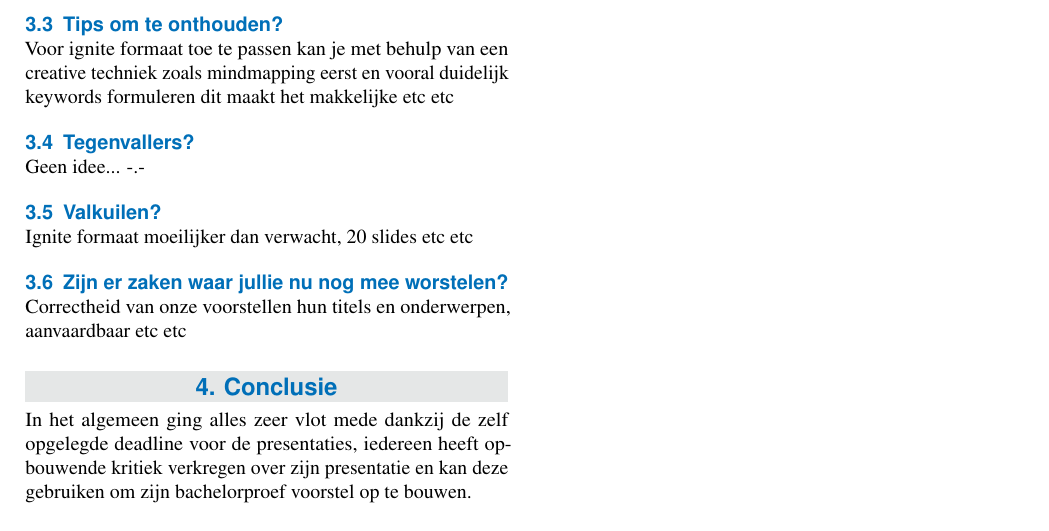
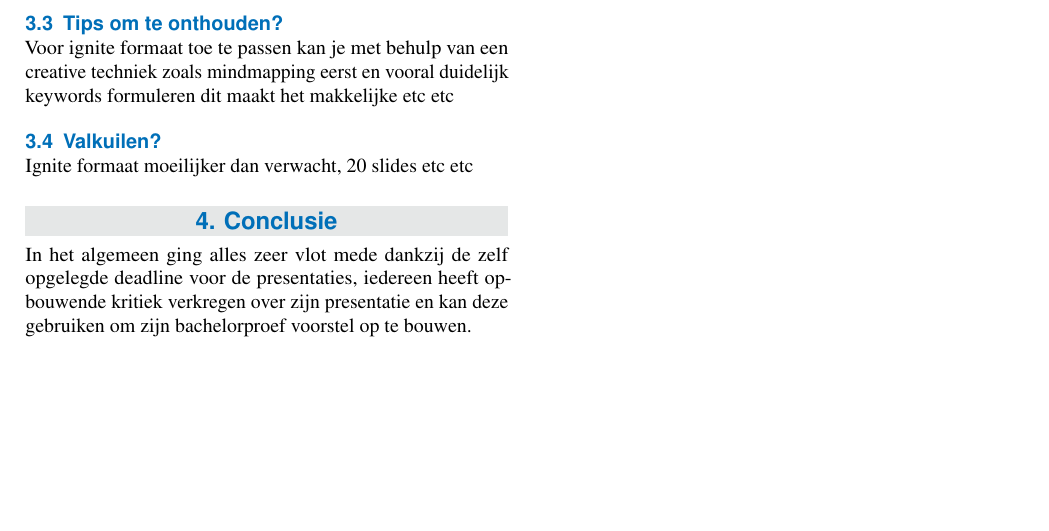
Before and after one commit to BrianPinsard/ozt-2a1, a LaTeX document (ignite_sessie/ignite_2A1_appliactieontwikkeling_mixed.tex): part of page 2 of 2, cut so that both start at the same text, the shorter picture padded with empty space. Compiled offline with pdfLaTeX; a missing bibliography style is replaced by a similar one.

Commit message:
Tekst verwijderd

```diff
--- a/ignite_sessie/ignite_2A1_appliactieontwikkeling_mixed.tex
+++ b/ignite_sessie/ignite_2A1_appliactieontwikkeling_mixed.tex
@@ -124,14 +123,8 @@ Zijn idee bestaat uit het testen van de performantie tussen Java en Android code
 Voor ignite formaat toe te passen kan je met behulp van een creative techniek zoals mindmapping eerst en vooral
 duidelijk keywords formuleren dit maakt het makkelijke etc etc
 
-\subsection{Tegenvallers?}
-Geen idee... -.-
-
 \subsection{Valkuilen?}
 Ignite formaat moeilijker dan verwacht, 20 slides etc etc
-
-\subsection{Zijn er zaken waar jullie nu nog mee worstelen?}
-Correctheid van onze voorstellen hun titels en onderwerpen, aanvaardbaar etc etc
 
 \section{Conclusie}
 In het algemeen ging alles zeer vlot mede dankzij de zelf opgelegde deadline voor de presentaties, iedereen heeft opbouwende kritiek verkregen over zijn presentatie en kan deze gebruiken om zijn bachelorproef voorstel op te bouwen.
```
Also changed, not shown: ignite_sessie/ignite_2A1_appliactieontwikkeling_mixed.pdf, ignite_sessie/ignite_2A1_appliactieontwikkeling_mixed.tex (1 more changed lines).
